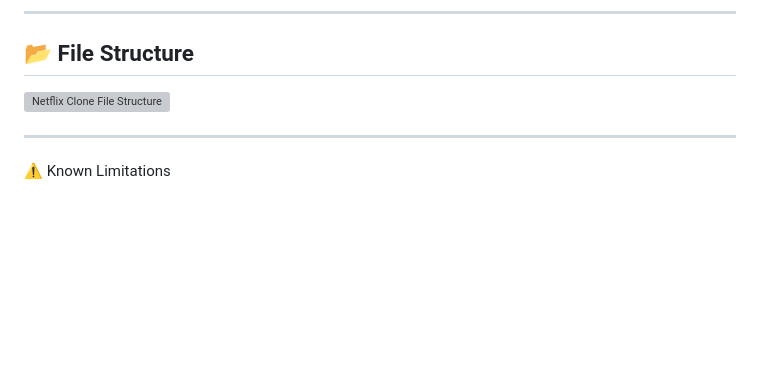
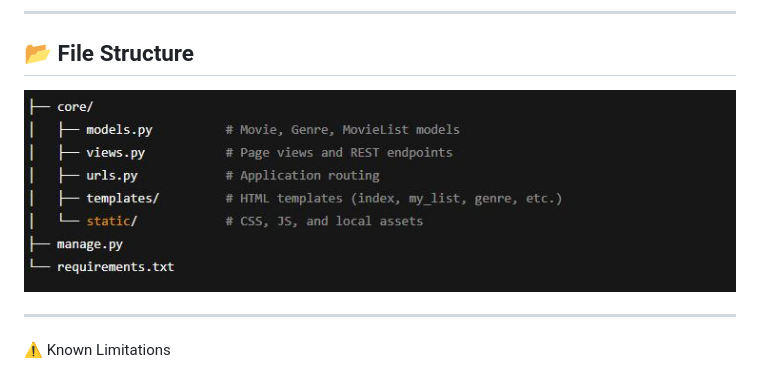
Before and after one commit to zandernh/Netflix-Clone, a Markdown page: README.md, the part around the change. Drawn GitHub-style; blank space fills up the shorter version; grey boxes are pictures that could not be loaded.

```diff
--- a/README.md
+++ b/README.md
@@ -108,7 +108,7 @@ Because I’m using the AWS free tier, the nearest available server region was S
 
 ## 📂 File Structure
 
-![Netflix Clone File Structure](firetructure.JPG)
+![Netflix Clone File Structure](firestructure.JPG)
 
 ---
 
```
